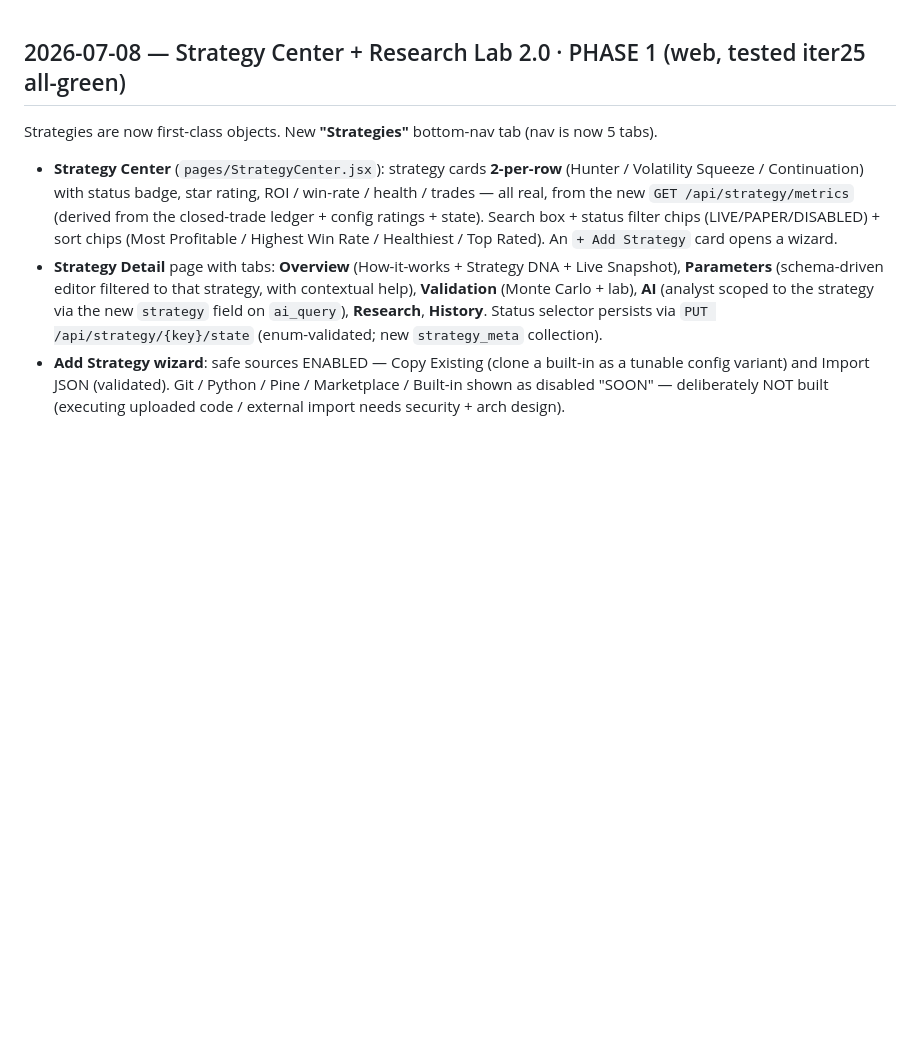
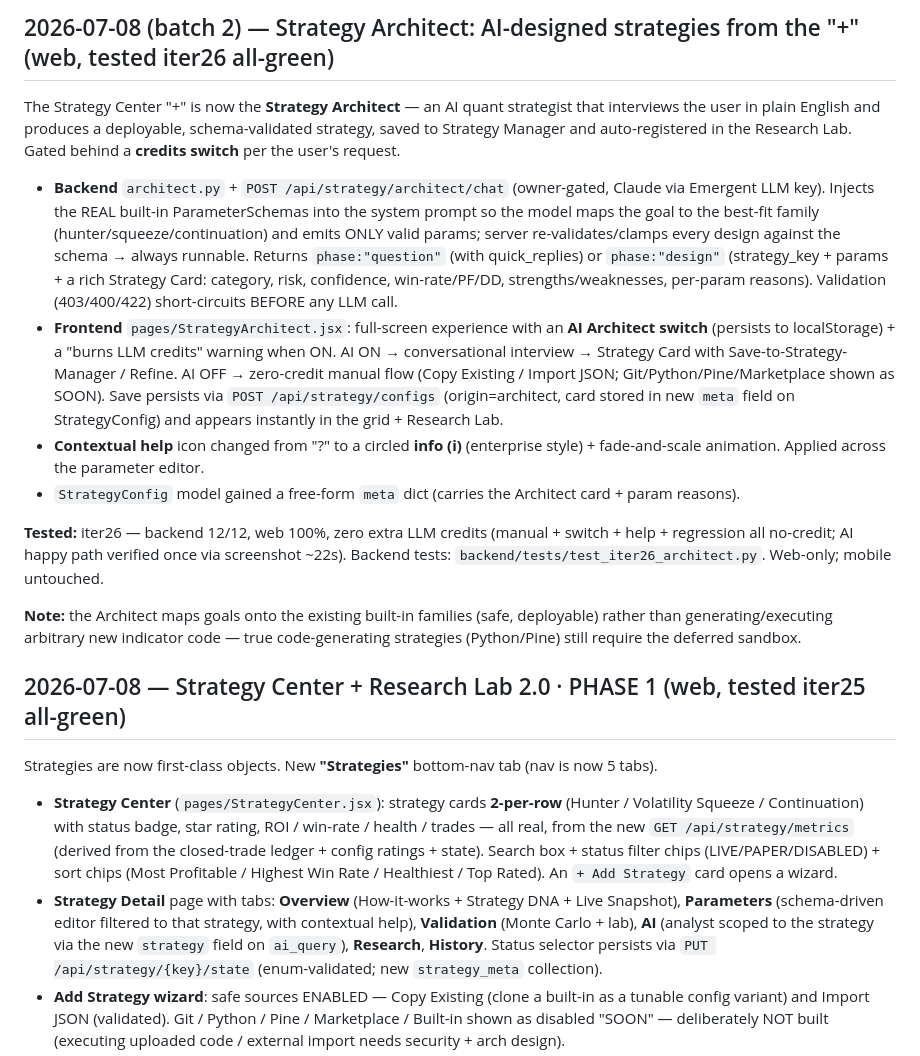
Before and after one commit to Rudhra6467/Ananta, a Markdown page: memory/CHANGELOG.md, the part around the change. Rendered like a GitHub page; blank space fills up the shorter version.

Commit message:
auto-commit for aaaa7ca1-2139-47a7-9687-40081a4f01eb

```diff
--- a/memory/CHANGELOG.md
+++ b/memory/CHANGELOG.md
@@ -1,3 +1,34 @@
+## 2026-07-08 (batch 2) — Strategy Architect: AI-designed strategies from the "+" (web, tested iter26 all-green)
+
+The Strategy Center "+" is now the **Strategy Architect** — an AI quant strategist that interviews the
+user in plain English and produces a deployable, schema-validated strategy, saved to Strategy Manager and
+auto-registered in the Research Lab. Gated behind a **credits switch** per the user's request.
+
+- **Backend** `architect.py` + `POST /api/strategy/architect/chat` (owner-gated, Claude via Emergent LLM key).
+  Injects the REAL built-in ParameterSchemas into the system prompt so the model maps the goal to the
+  best-fit family (hunter/squeeze/continuation) and emits ONLY valid params; server re-validates/clamps
+  every design against the schema → always runnable. Returns `phase:"question"` (with quick_replies) or
+  `phase:"design"` (strategy_key + params + a rich Strategy Card: category, risk, confidence, win-rate/PF/DD,
+  strengths/weaknesses, per-param reasons). Validation (403/400/422) short-circuits BEFORE any LLM call.
+- **Frontend** `pages/StrategyArchitect.jsx`: full-screen experience with an **AI Architect switch**
+  (persists to localStorage) + a "burns LLM credits" warning when ON. AI ON → conversational interview →
+  Strategy Card with Save-to-Strategy-Manager / Refine. AI OFF → zero-credit manual flow (Copy Existing /
+  Import JSON; Git/Python/Pine/Marketplace shown as SOON). Save persists via `POST /api/strategy/configs`
+  (origin=architect, card stored in new `meta` field on StrategyConfig) and appears instantly in the grid +
+  Research Lab.
+- **Contextual help** icon changed from "?" to a circled **info (i)** (enterprise style) + fade-and-scale
+  animation. Applied across the parameter editor.
+- `StrategyConfig` model gained a free-form `meta` dict (carries the Architect card + param reasons).
+
+**Tested:** iter26 — backend 12/12, web 100%, zero extra LLM credits (manual + switch + help + regression
+all no-credit; AI happy path verified once via screenshot ~22s). Backend tests:
+`backend/tests/test_iter26_architect.py`. Web-only; mobile untouched.
+
+**Note:** the Architect maps goals onto the existing built-in families (safe, deployable) rather than
+generating/executing arbitrary new indicator code — true code-generating strategies (Python/Pine) still
+require the deferred sandbox.
+
+
 ## 2026-07-08 — Strategy Center + Research Lab 2.0 · PHASE 1 (web, tested iter25 all-green)
 
 Strategies are now first-class objects. New **"Strategies"** bottom-nav tab (nav is now 5 tabs).
```
